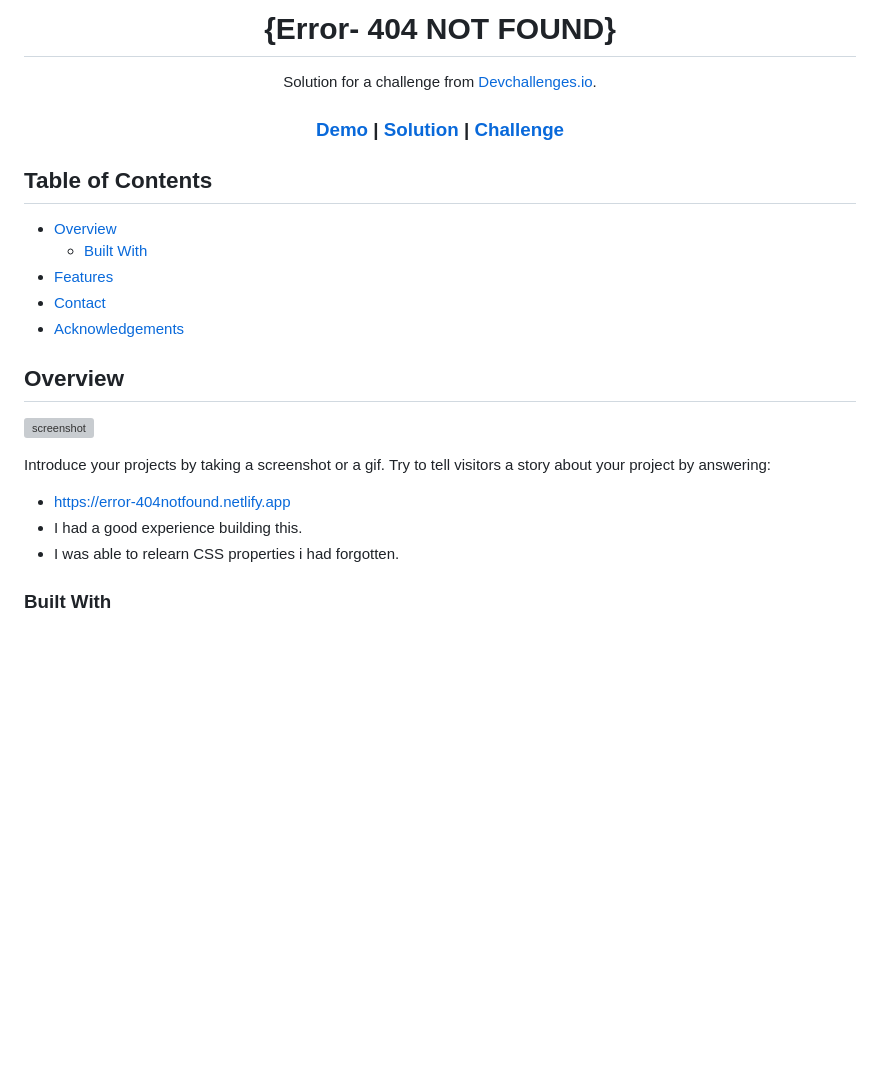
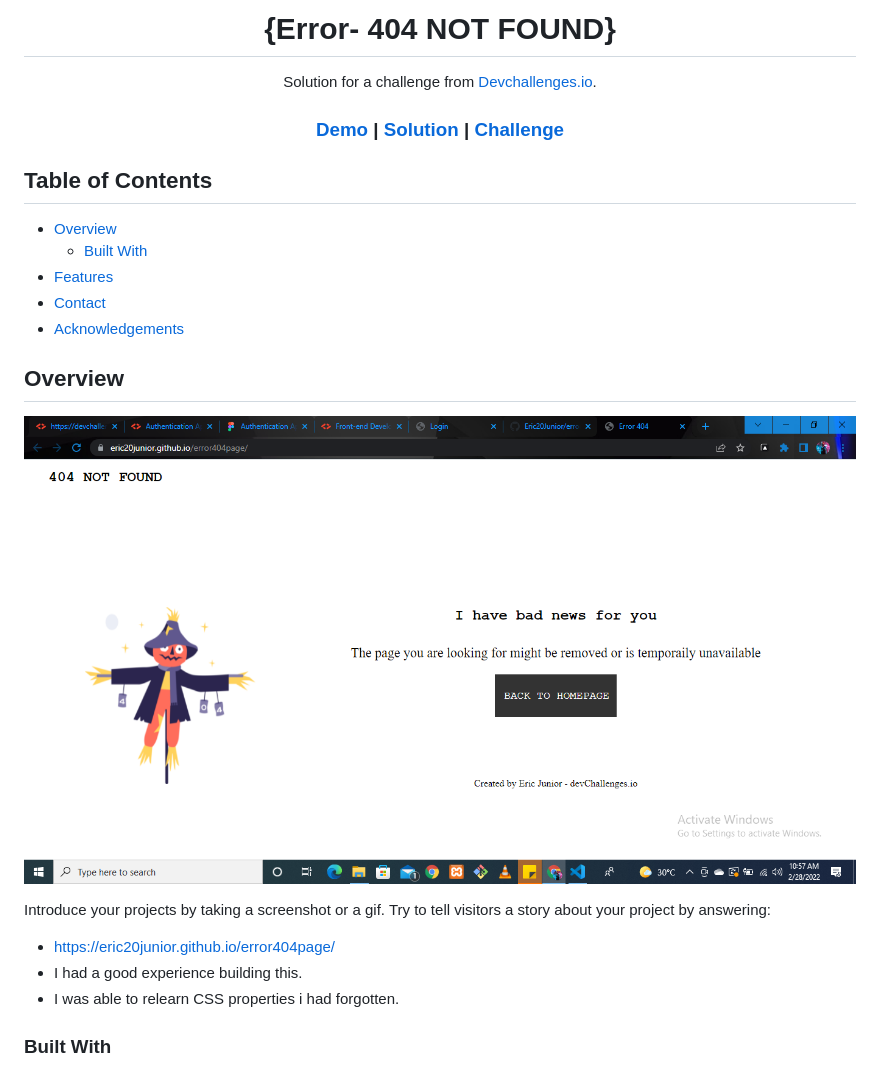
Before and after one commit to Eric20Junior/error404page, a Markdown page: README.md, the part around the change printed below. Drawn GitHub-style; pictures changed too: img/404.png (added); blank space fills up the shorter version; grey boxes are pictures that could not be loaded.

Commit message:
Error 404 page

```diff
--- a/README.md
+++ b/README.md
@@ -34,11 +34,11 @@
 
 ## Overview
 
-![screenshot](./images/404.jpg)
+![screenshot](./img/404.png)
 
 Introduce your projects by taking a screenshot or a gif. Try to tell visitors a story about your project by answering:
 
-- https://error-404notfound.netlify.app
+- https://eric20junior.github.io/error404page/
 - I had a good experience building this.
 - I was able to relearn CSS properties i had forgotten.
 
```
Also changed, not shown: other parts of README.md (+1 -1 lines).
